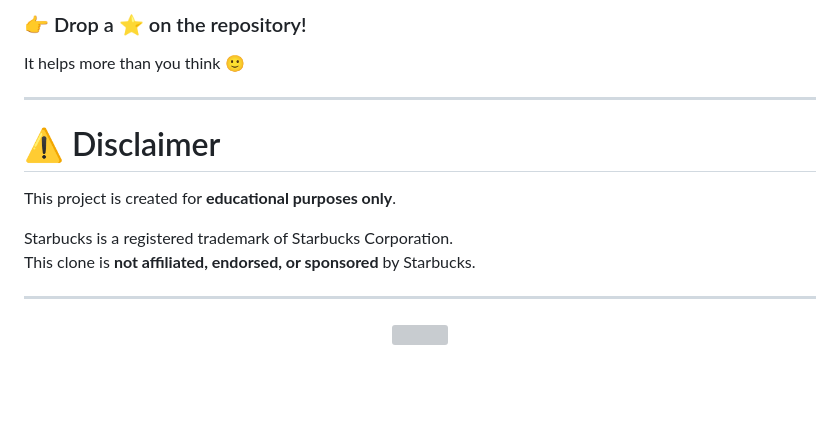
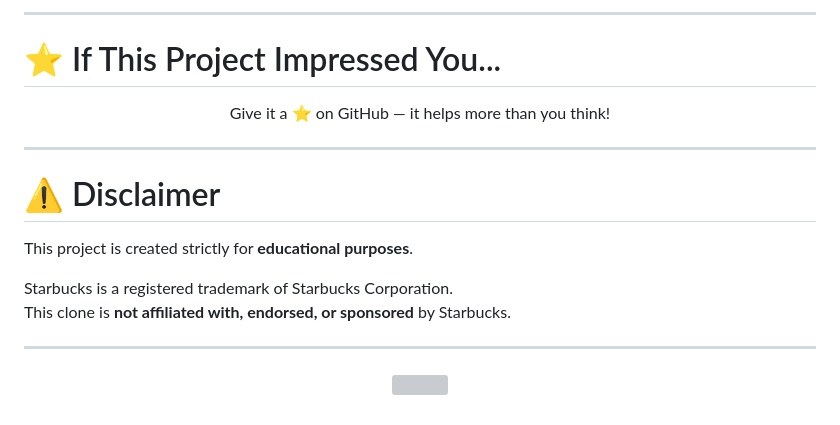
Before and after one commit to Akash-Wakade-7008-alt/Starbucks_Clone, a Markdown page: README.md, the part around one of its changes. GitHub-like rendering; blank space fills up the shorter version; grey boxes are pictures that could not be loaded.

```diff
--- a/README.md
+++ b/README.md
@@ -168,16 +169,20 @@ If this project impressed you,
 
-### 👉 Drop a ⭐ on the repository!
+---
 
-It helps more than you think 🙂
+# ⭐ If This Project Impressed You...
+
+<p align="center">
+Give it a ⭐ on GitHub — it helps more than you think!
+</p>
 
 ---
 
 # ⚠️ Disclaimer
 
-This project is created for **educational purposes only**.
+This project is created strictly for **educational purposes**.
 
 Starbucks is a registered trademark of Starbucks Corporation.
-This clone is **not affiliated, endorsed, or sponsored** by Starbucks.
+This clone is **not affiliated with, endorsed, or sponsored** by Starbucks.
 
 ---
 
```
Also changed, not shown: other parts of README.md (+61 -60 lines).
